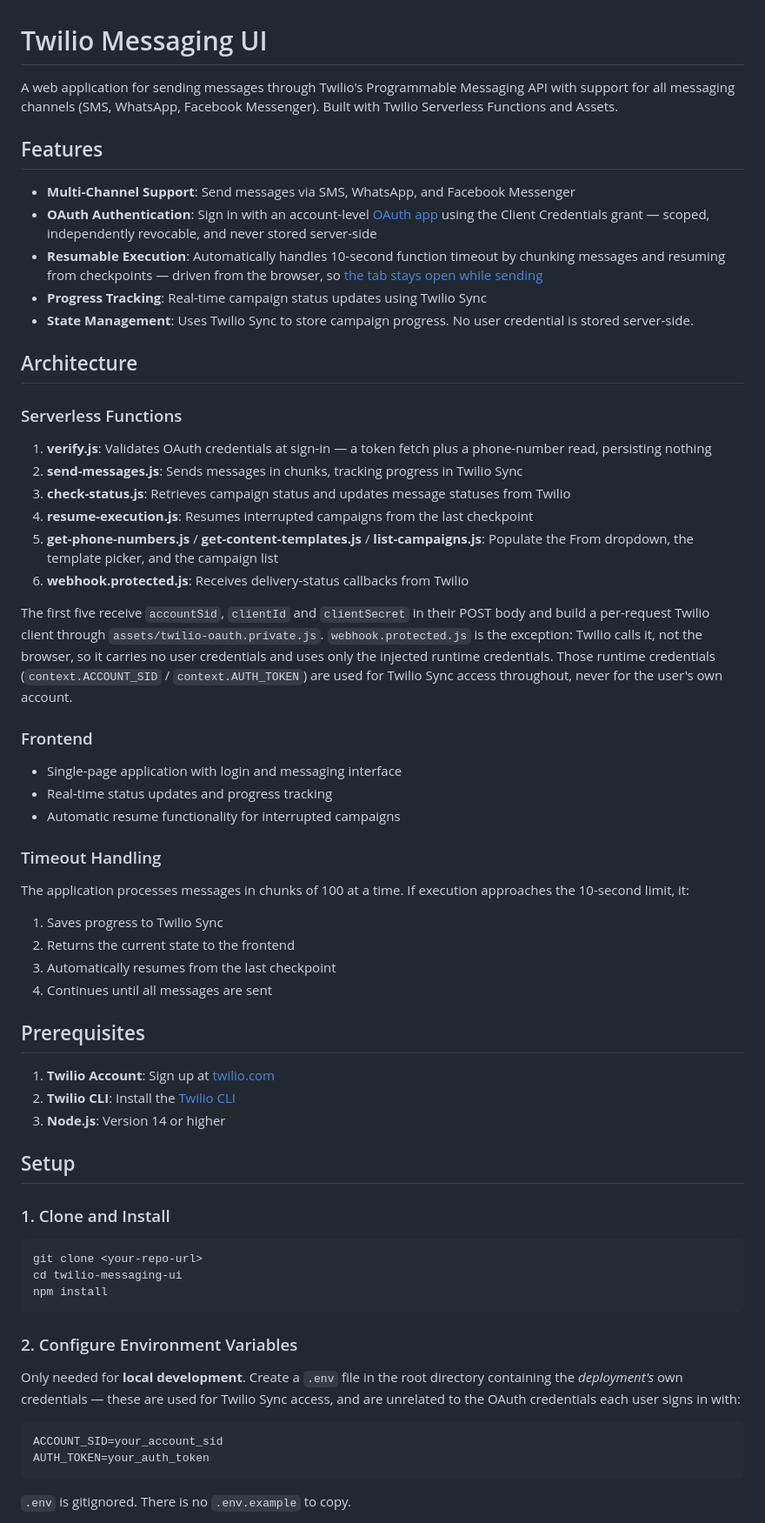
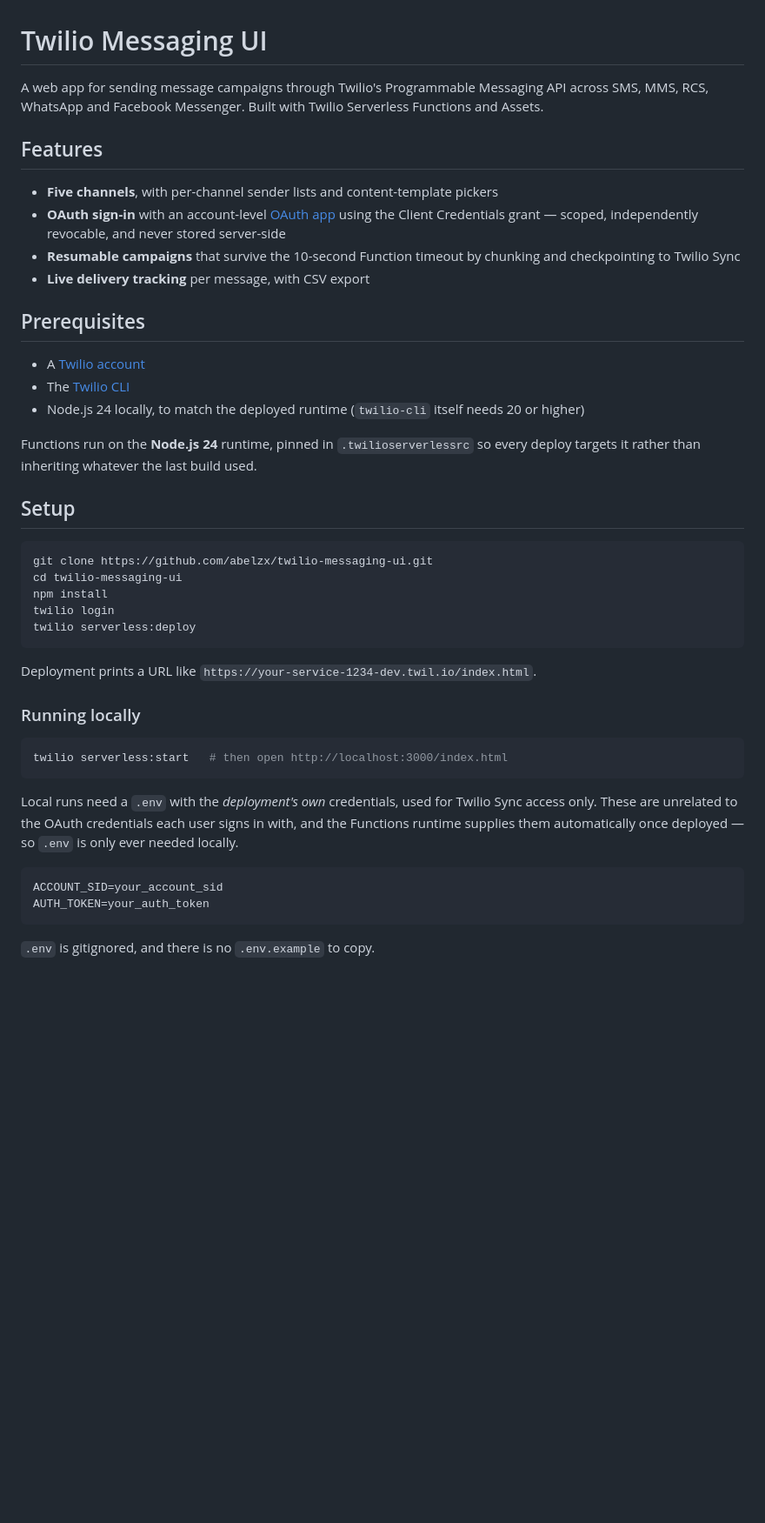
Before and after one commit to abelzx/twilio-messaging-ui, a Markdown page: README.md, the part around one of its changes. Shown at 87% size. GitHub-like rendering; blank space fills up the shorter version.

````diff
--- a/README.md
+++ b/README.md
@@ -1,66 +1,46 @@
 # Twilio Messaging UI
 
-A web application for sending messages through Twilio's Programmable Messaging API with support for all messaging channels (SMS, WhatsApp, Facebook Messenger). Built with Twilio Serverless Functions and Assets.
+A web app for sending message campaigns through Twilio's Programmable Messaging API across SMS, MMS, RCS, WhatsApp and Facebook Messenger. Built with Twilio Serverless Functions and Assets.
 
 ## Features
 
-- **Multi-Channel Support**: Send messages via SMS, WhatsApp, and Facebook Messenger
-- **OAuth Authentication**: Sign in with an account-level [OAuth app](https://www.twilio.com/docs/iam/oauth-apps/account-oauth-apps) using the Client Credentials grant — scoped, independently revocable, and never stored server-side
-- **Resumable Execution**: Automatically handles 10-second function timeout by chunking messages and resuming from checkpoints — driven from the browser, so [the tab stays open while sending](#2-send-messages)
-- **Progress Tracking**: Real-time campaign status updates using Twilio Sync
-- **State Management**: Uses Twilio Sync to store campaign progress. No user credential is stored server-side.
-
-## Architecture
-
-### Serverless Functions
-
-1. **verify.js**: Validates OAuth credentials at sign-in — a token fetch plus a phone-number read, persisting nothing
-2. **send-messages.js**: Sends messages in chunks, tracking progress in Twilio Sync
-3. **check-status.js**: Retrieves campaign status and updates message statuses from Twilio
-4. **resume-execution.js**: Resumes interrupted campaigns from the last checkpoint
-5. **get-phone-numbers.js** / **get-content-templates.js** / **list-campaigns.js**: Populate the From dropdown, the template picker, and the campaign list
-6. **webhook.protected.js**: Receives delivery-status callbacks from Twilio
-
-The first five receive `accountSid`, `clientId` and `clientSecret` in their POST body and build a per-request Twilio client through `assets/twilio-oauth.private.js`. `webhook.protected.js` is the exception: Twilio calls it, not the browser, so it carries no user credentials and uses only the injected runtime credentials. Those runtime credentials (`context.ACCOUNT_SID` / `context.AUTH_TOKEN`) are used for Twilio Sync access throughout, never for the user's own account.
-
-### Frontend
-
-- Single-page application with login and messaging interface
-- Real-time status updates and progress tracking
-- Automatic resume functionality for interrupted campaigns
-
-### Timeout Handling
-
-The application processes messages in chunks of 100 at a time. If execution approaches the 10-second limit, it:
-1. Saves progress to Twilio Sync
-2. Returns the current state to the frontend
-3. Automatically resumes from the last checkpoint
-4. Continues until all messages are sent
+- **Five channels**, with per-channel sender lists and content-template pickers
+- **OAuth sign-in** with an account-level [OAuth app](https://www.twilio.com/docs/iam/oauth-apps/account-oauth-apps) using the Client Credentials grant — scoped, independently revocable, and never stored server-side
+- **Resumable campaigns** that survive the 10-second Function timeout by chunking and checkpointing to Twilio Sync
+- **Live delivery tracking** per message, with CSV export
 
 ## Prerequisites
 
-1. **Twilio Account**: Sign up at [twilio.com](https://www.twilio.com)
-2. **Twilio CLI**: Install the [Twilio CLI](https://www.twilio.com/docs/twilio-cli/quickstart)
-3. **Node.js**: Version 14 or higher
+- A [Twilio account](https://www.twilio.com)
+- The [Twilio CLI](https://www.twilio.com/docs/twilio-cli/quickstart)
+- Node.js 24 locally, to match the deployed runtime (`twilio-cli` itself needs 20 or higher)
+
+Functions run on the **Node.js 24** runtime, pinned in `.twilioserverlessrc` so every deploy targets it rather than inheriting whatever the last build used.
 
 ## Setup
 
-### 1. Clone and Install
+```bash
+git clone https://github.com/abelzx/twilio-messaging-ui.git
+cd twilio-messaging-ui
+npm install
+twilio login
+twilio serverless:deploy
+```
+
+Deployment prints a URL like `https://your-service-1234-dev.twil.io/index.html`.
+
+### Running locally
 
 ```bash
-git clone <your-repo-url>
-cd twilio-messaging-ui
-npm install
+twilio serverless:start   # then open http://localhost:3000/index.html
 ```
 
-### 2. Configure Environment Variables
-
-Only needed for **local development**. Create a `.env` file in the root directory containing the *deployment's* own credentials — these are used for Twilio Sync access, and are unrelated to the OAuth credentials each user signs in with:
+Local runs need a `.env` with the *deployment's own* credentials, used for Twilio Sync access only. These are unrelated to the OAuth credentials each user signs in with, and the Functions runtime supplies them automatically once deployed — so `.env` is only ever needed locally.
 
 ```env
 ACCOUNT_SID=your_account_sid
 AUTH_TOKEN=your_auth_token
 ```
 
-`.env` is gitignored. There is no `.env.example` to copy.
+`.env` is gitignored, and there is no `.env.example` to copy.
 
````
Also changed, not shown: other parts of README.md (+76 -186 lines).
